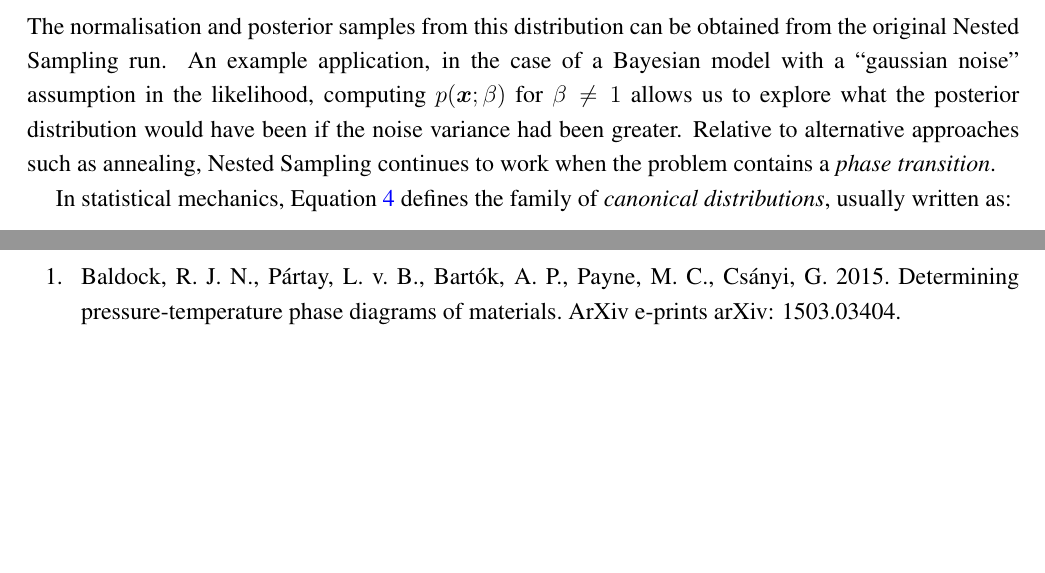
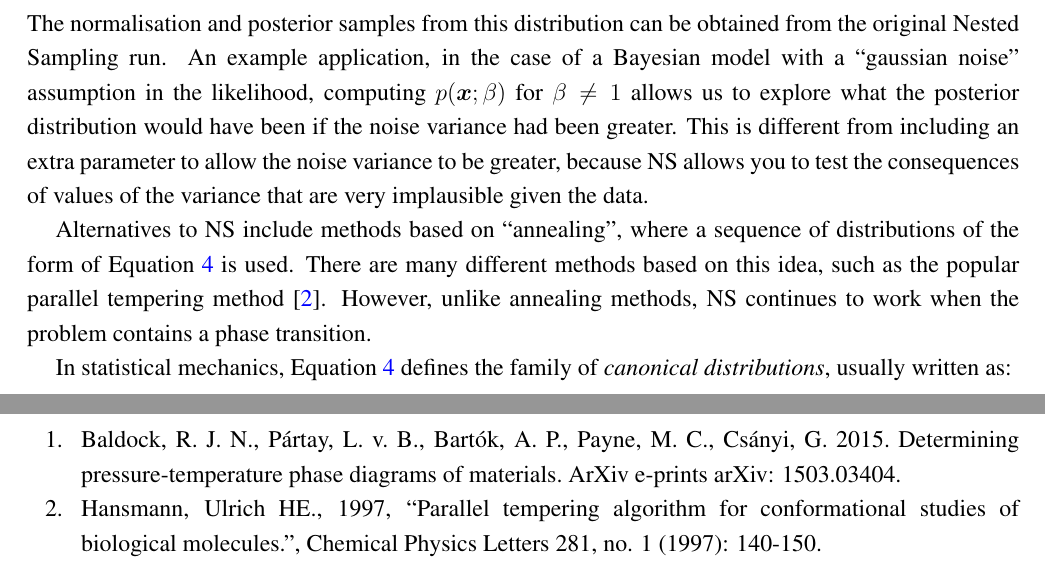
Before and after one commit to eggplantbren/TwinPeaks3, a LaTeX paper (Paper/ms.tex): two parts of pages 2 and 3 of 4, joined at a grey line, cut so that both start at the same text, the shorter picture padded with empty space. Compiled offline with pdfLaTeX.

Commit message:
Editing intro

```diff
--- a/Paper/ms.tex
+++ b/Paper/ms.tex
@@ -177,8 +177,16 @@ from the original Nested Sampling run. An example application, in the case of
 a Bayesian model with a ``gaussian noise'' assumption in the likelihood,
 computing $p(\xx; \beta)$ for $\beta \neq 1$ allows us to explore what the
 posterior distribution would have been if the noise variance had been greater.
-Relative to alternative approaches such as annealing, Nested Sampling continues
-to work when the problem contains a {\it phase transition}.
+This is different from including an extra parameter to allow the noise variance
+to be greater, because NS allows you to test the consequences of values of the
+variance that are very implausible given the data.
+
+Alternatives to NS include methods based on ``annealing'', where a sequence of
+distributions of the form of Equation~\ref{eqn:power_posterior} is used.
+There are many different methods based on this idea, such as the popular
+parallel tempering method \citep{pt}.
+However, unlike annealing methods, NS continues
+to work when the problem contains a phase transition.
 
 In statistical mechanics, Equation~\ref{eqn:power_posterior} defines the
 family of {\it canonical distributions}, usually written as:
@@ -283,6 +291,8 @@ P{\'a}rtay, L.~v.~B., Bart{\'o}k, A.~P., Payne, M.~C., Cs{\'a}nyi, G.\
 2015.\ Determining pressure-temperature phase diagrams of materials.\ ArXiv
 e-prints arXiv: 1503.03404.
 
+\bibitem[Hansmann(1997)]{pt} Hansmann, Ulrich HE., 1997, ``Parallel tempering algorithm for conformational studies of biological molecules.'', Chemical Physics Letters 281, no. 1 (1997): 140-150.
+
 \bibitem[P{\'a}rtay et al.(2014)]{2014PhRvE..89b2302P} P{\'a}rtay, L.~B.,
 Bart{\'o}k, A.~P., Cs{\'a}nyi, G.\ 2014.\ Nested sampling for materials:
 The case of hard spheres.\ Physical Review E 89, 022302.
```
